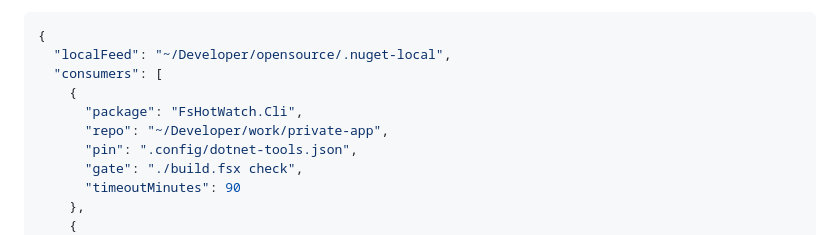
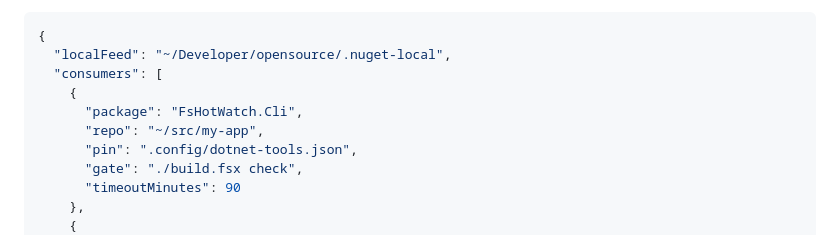
Before and after one commit to michaelglass/MichaelsWackyFsPackageTools, a Markdown page: src/FsSemanticTagger/README.md, the part around the change. Drawn GitHub-style.

Commit message:
docs: use a generic consumer path in FsSemanticTagger's canary example; changelog the sh-from-PATH fix

```diff
--- a/src/FsSemanticTagger/README.md
+++ b/src/FsSemanticTagger/README.md
@@ -222,7 +222,7 @@ A repo's own gate runs its own suite on its own tree; a regression that only app
   "consumers": [
     {
       "package": "FsHotWatch.Cli",
-      "repo": "~/Developer/work/private-app",
+      "repo": "~/src/my-app",
       "pin": ".config/dotnet-tools.json",
       "gate": "./build.fsx check",
       "timeoutMinutes": 90
```
Also changed, not shown: docs/FsSemanticTagger/index.md (+1 -1 lines), src/FsSemanticTagger/CHANGELOG.md (+1 -0 lines).
